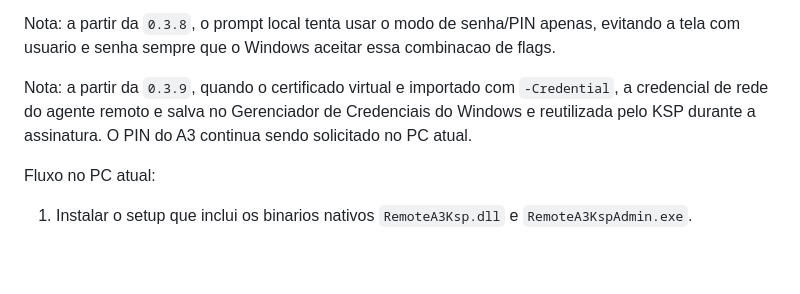
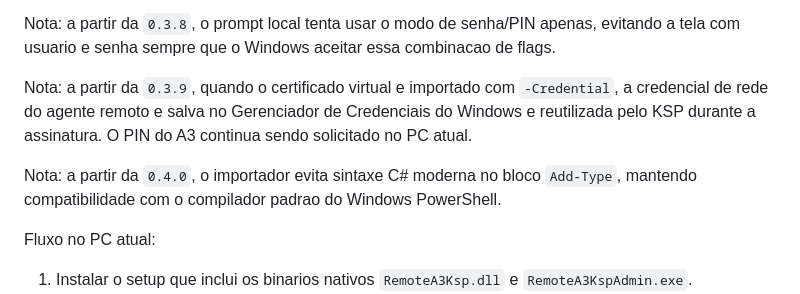
Before and after one commit to madiaznx/remote-a3, a Markdown page: README.md, the part around the change. Rendered like a GitHub page; blank space fills up the shorter version.

Commit message:
Release Remote A3 v0.4.0

```diff
--- a/README.md
+++ b/README.md
@@ -130,6 +130,8 @@ Nota: a partir da `0.3.8`, o prompt local tenta usar o modo de senha/PIN apenas,
 
 Nota: a partir da `0.3.9`, quando o certificado virtual e importado com `-Credential`, a credencial de rede do agente remoto e salva no Gerenciador de Credenciais do Windows e reutilizada pelo KSP durante a assinatura. O PIN do A3 continua sendo solicitado no PC atual.
 
+Nota: a partir da `0.4.0`, o importador evita sintaxe C# moderna no bloco `Add-Type`, mantendo compatibilidade com o compilador padrao do Windows PowerShell.
+
 Fluxo no PC atual:
 
 1. Instalar o setup que inclui os binarios nativos `RemoteA3Ksp.dll` e `RemoteA3KspAdmin.exe`.
```
